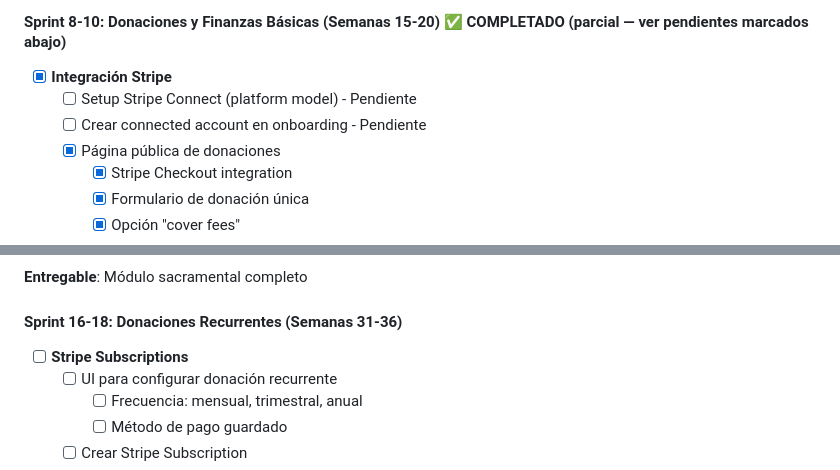
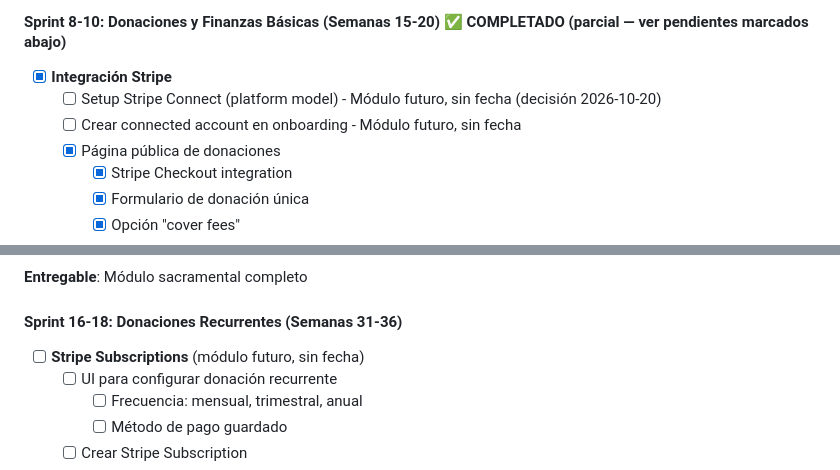
Before and after one commit to lcuper18/SG-Church, a Markdown page: ROADMAP.md, 2 parts joined by grey strips. Rendered like a GitHub page.

Commit message:
docs: mark Stripe Connect/Subscriptions as a future module with no date
Co-Authored-By: Claude Sonnet 5.5 <noreply@anthropic.com>

```diff
--- a/ROADMAP.md
+++ b/ROADMAP.md
@@ -116,8 +116,8 @@ Establecer la base arquitectónica y funcionalidades core mínimas para que una
 
 #### Sprint 8-10: Donaciones y Finanzas Básicas (Semanas 15-20) ✅ COMPLETADO (parcial — ver pendientes marcados abajo)
 - [x] **Integración Stripe**
-  - [ ] Setup Stripe Connect (platform model) - Pendiente
-  - [ ] Crear connected account en onboarding - Pendiente
+  - [ ] Setup Stripe Connect (platform model) - Módulo futuro, sin fecha (decisión 2026-10-20)
+  - [ ] Crear connected account en onboarding - Módulo futuro, sin fecha
   - [x] Página pública de donaciones
     - [x] Stripe Checkout integration
     - [x] Formulario de donación única
@@ -243,7 +243,7 @@ Expandir funcionalidades para cubrir las necesidades operativas diarias de una i
 **Entregable**: Módulo sacramental completo
 
 #### Sprint 16-18: Donaciones Recurrentes (Semanas 31-36)
-- [ ] **Stripe Subscriptions**
+- [ ] **Stripe Subscriptions** (módulo futuro, sin fecha)
   - [ ] UI para configurar donación recurrente
     - [ ] Frecuencia: mensual, trimestral, anual
     - [ ] Método de pago guardado
```
